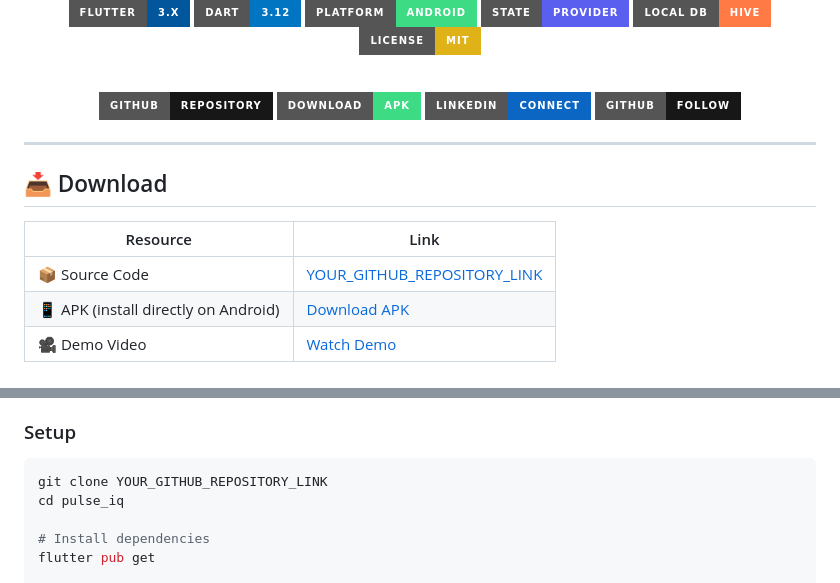
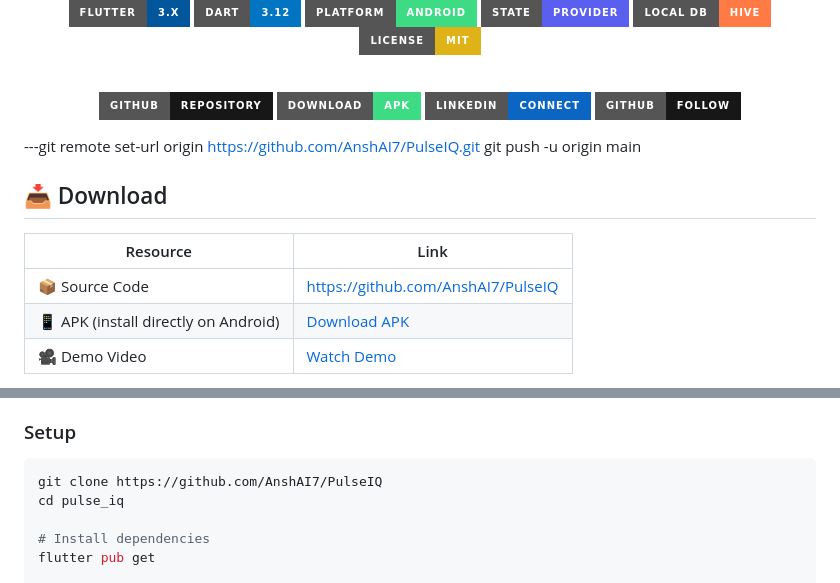
Before and after one commit to AnshAI7/CodeAlpha_PulseIQ, a Markdown page: README.md, 2 parts joined by grey strips. Drawn GitHub-style; badges without logos.

````diff
--- a/README.md
+++ b/README.md
@@ -26,13 +26,14 @@
 
 </div>
 
----
+---git remote set-url origin https://github.com/AnshAI7/PulseIQ.git
+git push -u origin main
 
 ## 📥 Download
 
 | Resource | Link |
 |---|---|
-| 📦 Source Code | [YOUR_GITHUB_REPOSITORY_LINK](YOUR_GITHUB_REPOSITORY_LINK) |
+| 📦 Source Code | [https://github.com/AnshAI7/PulseIQ](https://github.com/AnshAI7/PulseIQ) |
 | 📱 APK (install directly on Android) | [Download APK](https://drive.google.com/file/d/15J0XzULFHmFv44edtpjrQkOTGCemNi9Y/view?usp=drive_link) |
 | 🎥 Demo Video | [Watch Demo](https://drive.google.com/file/d/1Loqz9flEBQ5kRI1TPpq9jUCg6h27ctVI/view?usp=sharing) |
 
@@ -213,7 +214,7 @@ A few choices that were deliberate, not accidental:
 ### Setup
 
 ```bash
-git clone YOUR_GITHUB_REPOSITORY_LINK
+git clone https://github.com/AnshAI7/PulseIQ
 cd pulse_iq
 
 # Install dependencies
````
Also changed, not shown: other parts of README.md (+7 -7 lines).
